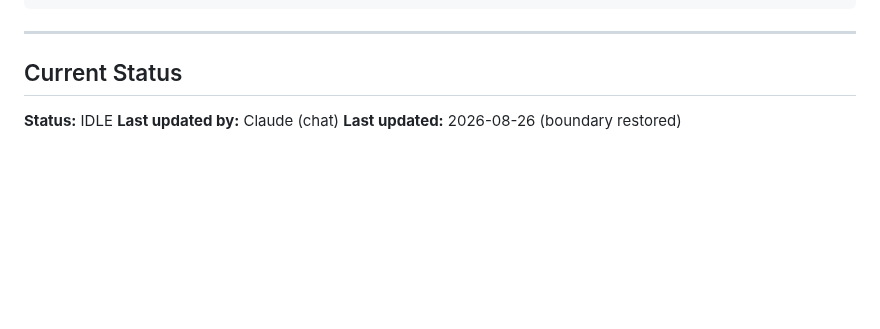
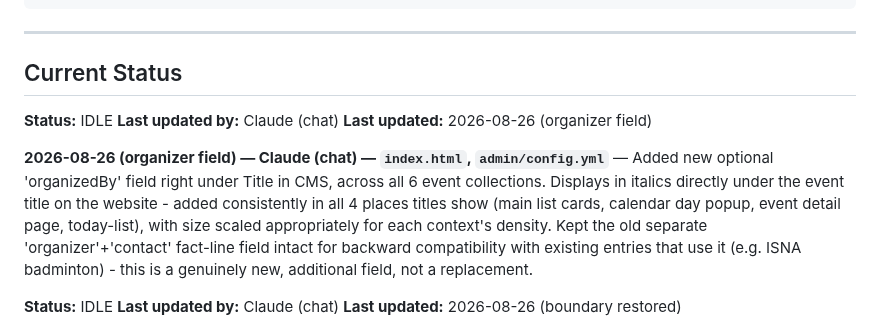
Before and after one commit to lugine/4dasistas, a Markdown page: AGENT-COORDINATION.md, the part around the change. Drawn GitHub-style; blank space fills up the shorter version.

Commit message:
Log organizedBy field addition

```diff
--- a/AGENT-COORDINATION.md
+++ b/AGENT-COORDINATION.md
@@ -76,6 +76,13 @@ npx wrangler deploy
 ---
 
 ## Current Status
+
+**Status:** IDLE
+**Last updated by:** Claude (chat)
+**Last updated:** 2026-08-26 (organizer field)
+
+**2026-08-26 (organizer field) — Claude (chat) — `index.html`, `admin/config.yml`** — Added new optional 'organizedBy' field right under Title in CMS, across all 6 event collections. Displays in italics directly under the event title on the website - added consistently in all 4 places titles show (main list cards, calendar day popup, event detail page, today-list), with size scaled appropriately for each context's density. Kept the old separate 'organizer'+'contact' fact-line field intact for backward compatibility with existing entries that use it (e.g. ISNA badminton) - this is a genuinely new, additional field, not a replacement.
+
 
 **Status:** IDLE
 **Last updated by:** Claude (chat)
```
